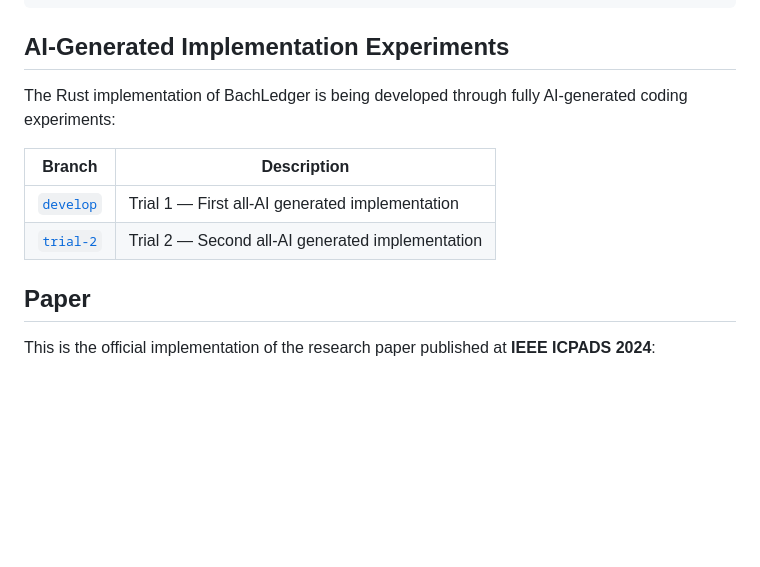
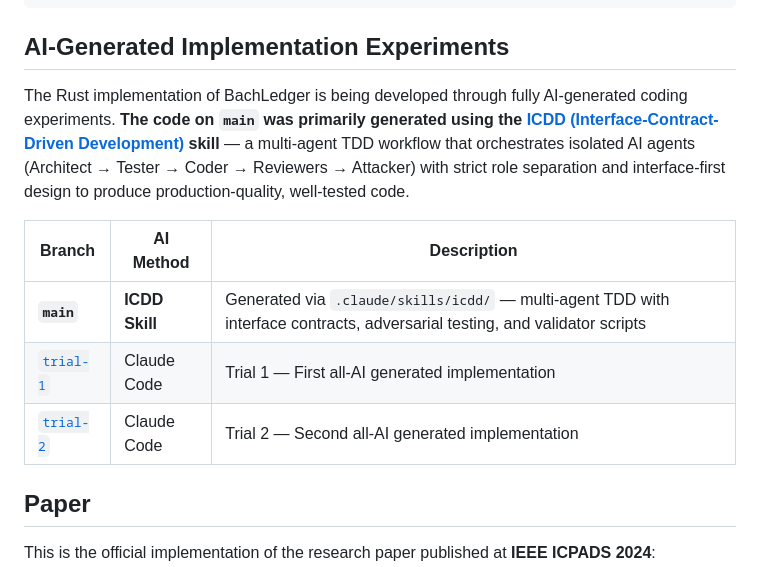
Before and after one commit to BachLedger/BachLedger, a Markdown page: README.md, the part around the change. Drawn GitHub-style; blank space fills up the shorter version.

Commit message:
docs: highlight ICDD skill as primary code generation method for main branch

```diff
--- a/README.md
+++ b/README.md
@@ -97,12 +97,13 @@ cd chainmaker/yzchain-go
 
 ## AI-Generated Implementation Experiments
 
-The Rust implementation of BachLedger is being developed through fully AI-generated coding experiments:
+The Rust implementation of BachLedger is being developed through fully AI-generated coding experiments. **The code on `main` was primarily generated using the [ICDD (Interface-Contract-Driven Development)](.claude/skills/icdd/SKILL.md) skill** — a multi-agent TDD workflow that orchestrates isolated AI agents (Architect → Tester → Coder → Reviewers → Attacker) with strict role separation and interface-first design to produce production-quality, well-tested code.
 
-| Branch | Description |
-|--------|-------------|
-| [`develop`](../../tree/develop) | Trial 1 — First all-AI generated implementation |
-| [`trial-2`](../../tree/trial-2) | Trial 2 — Second all-AI generated implementation |
+| Branch | AI Method | Description |
+|--------|-----------|-------------|
+| **`main`** | **ICDD Skill** | Generated via `.claude/skills/icdd/` — multi-agent TDD with interface contracts, adversarial testing, and validator scripts |
+| [`trial-1`](../../tree/trial-1) | Claude Code | Trial 1 — First all-AI generated implementation |
+| [`trial-2`](../../tree/trial-2) | Claude Code | Trial 2 — Second all-AI generated implementation |
 
 ## Paper
 
```
